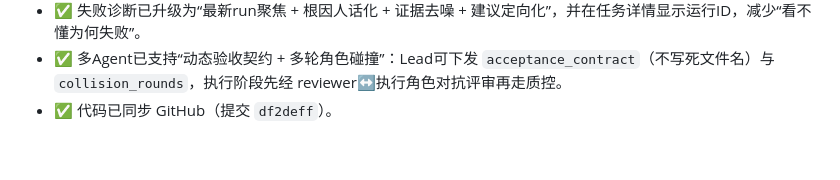
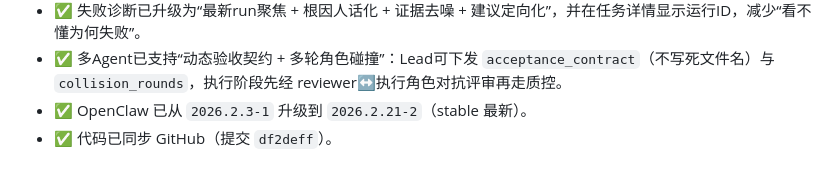
Before and after one commit to kelly-create/bot-skllis, a Markdown page: MEMORY.md, the part around the change. Drawn GitHub-style.

```diff
--- a/MEMORY.md
+++ b/MEMORY.md
@@ -264,4 +264,5 @@ python3 scripts/context_backup.py '{"summary": "今日摘要..."}'
 - ✅ 已修复模板默认路径与部署路径不一致导致的 `rc=1`（默认项目路径改为运行时工作目录）。
 - ✅ 失败诊断已升级为“最新run聚焦 + 根因人话化 + 证据去噪 + 建议定向化”，并在任务详情显示运行ID，减少“看不懂为何失败”。
 - ✅ 多Agent已支持“动态验收契约 + 多轮角色碰撞”：Lead可下发 `acceptance_contract`（不写死文件名）与 `collision_rounds`，执行阶段先经 reviewer↔执行角色对抗评审再走质控。
+- ✅ OpenClaw 已从 `2026.2.3-1` 升级到 `2026.2.21-2`（stable 最新）。
 - ✅ 代码已同步 GitHub（提交 `df2deff`）。
```
Also changed, not shown: memory/2026-02-21.md (+1 -0 lines).
